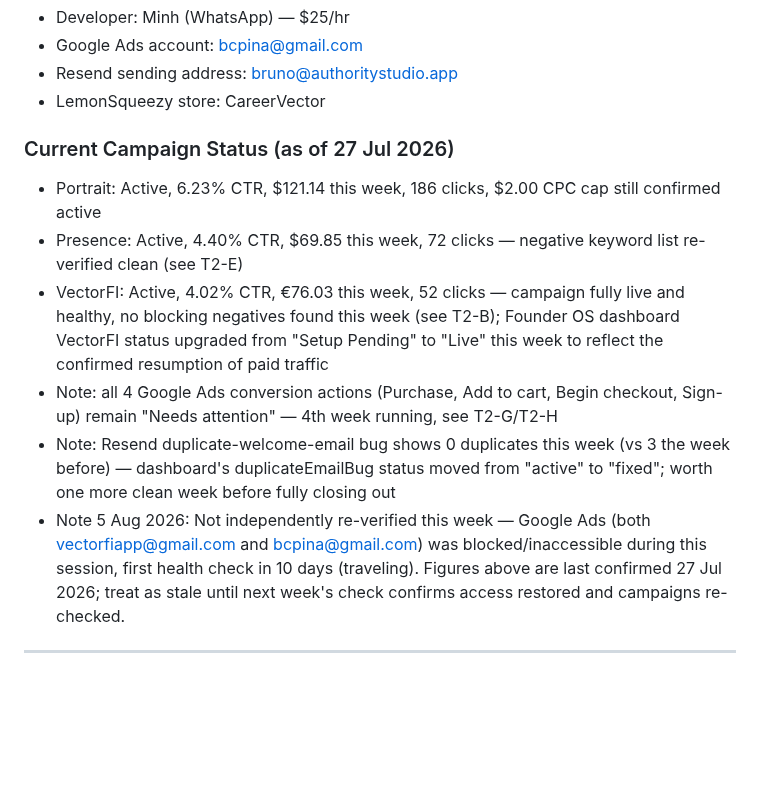
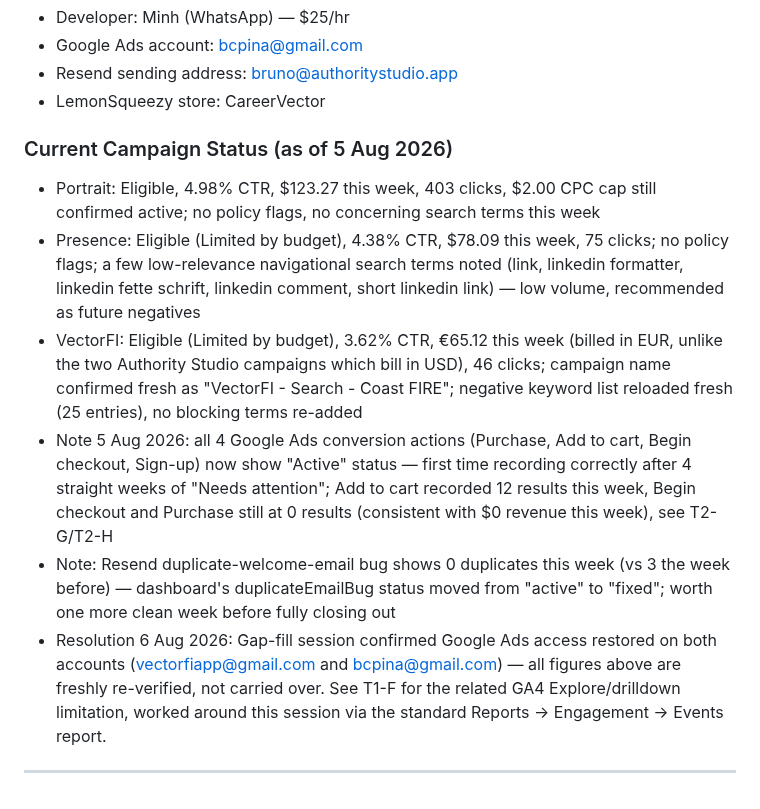
Before and after one commit to bcpina/founder-os-dashboard, a Markdown page: cowork-workflow.md, the part around the change. Drawn GitHub-style; blank space fills up the shorter version.

Commit message:
Weekly health check — gap fill — 5 Aug 2026

```diff
--- a/cowork-workflow.md
+++ b/cowork-workflow.md
@@ -313,11 +313,11 @@ Ad spend is ~96% of the monthly run-rate and is the one lever directly under Bru
 - Google Ads account: bcpina@gmail.com
 - Resend sending address: bruno@authoritystudio.app
 - LemonSqueezy store: CareerVector
-### Current Campaign Status (as of 27 Jul 2026)
-- Portrait: Active, 6.23% CTR, $121.14 this week, 186 clicks, $2.00 CPC cap still confirmed active
-- Presence: Active, 4.40% CTR, $69.85 this week, 72 clicks — negative keyword list re-verified clean (see T2-E)
-- VectorFI: Active, 4.02% CTR, €76.03 this week, 52 clicks — campaign fully live and healthy, no blocking negatives found this week (see T2-B); Founder OS dashboard VectorFI status upgraded from "Setup Pending" to "Live" this week to reflect the confirmed resumption of paid traffic
-- Note: all 4 Google Ads conversion actions (Purchase, Add to cart, Begin checkout, Sign-up) remain "Needs attention" — 4th week running, see T2-G/T2-H
+### Current Campaign Status (as of 5 Aug 2026)
+- Portrait: Eligible, 4.98% CTR, $123.27 this week, 403 clicks, $2.00 CPC cap still confirmed active; no policy flags, no concerning search terms this week
+- Presence: Eligible (Limited by budget), 4.38% CTR, $78.09 this week, 75 clicks; no policy flags; a few low-relevance navigational search terms noted (link, linkedin formatter, linkedin fette schrift, linkedin comment, short linkedin link) — low volume, recommended as future negatives
+- VectorFI: Eligible (Limited by budget), 3.62% CTR, €65.12 this week (billed in EUR, unlike the two Authority Studio campaigns which bill in USD), 46 clicks; campaign name confirmed fresh as "VectorFI - Search - Coast FIRE"; negative keyword list reloaded fresh (25 entries), no blocking terms re-added
+- Note 5 Aug 2026: all 4 Google Ads conversion actions (Purchase, Add to cart, Begin checkout, Sign-up) now show "Active" status — first time recording correctly after 4 straight weeks of "Needs attention"; Add to cart recorded 12 results this week, Begin checkout and Purchase still at 0 results (consistent with $0 revenue this week), see T2-G/T2-H
 - Note: Resend duplicate-welcome-email bug shows 0 duplicates this week (vs 3 the week before) — dashboard's duplicateEmailBug status moved from "active" to "fixed"; worth one more clean week before fully closing out
-- Note 5 Aug 2026: Not independently re-verified this week — Google Ads (both vectorfiapp@gmail.com and bcpina@gmail.com) was blocked/inaccessible during this session, first health check in 10 days (traveling). Figures above are last confirmed 27 Jul 2026; treat as stale until next week's check confirms access restored and campaigns re-checked.
+- Resolution 6 Aug 2026: Gap-fill session confirmed Google Ads access restored on both accounts (vectorfiapp@gmail.com and bcpina@gmail.com) — all figures above are freshly re-verified, not carried over. See T1-F for the related GA4 Explore/drilldown limitation, worked around this session via the standard Reports → Engagement → Events report.
 ---
```
